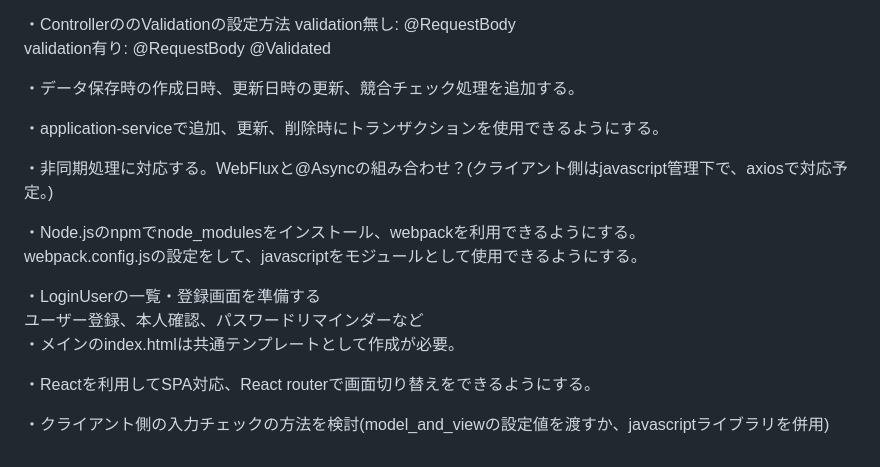
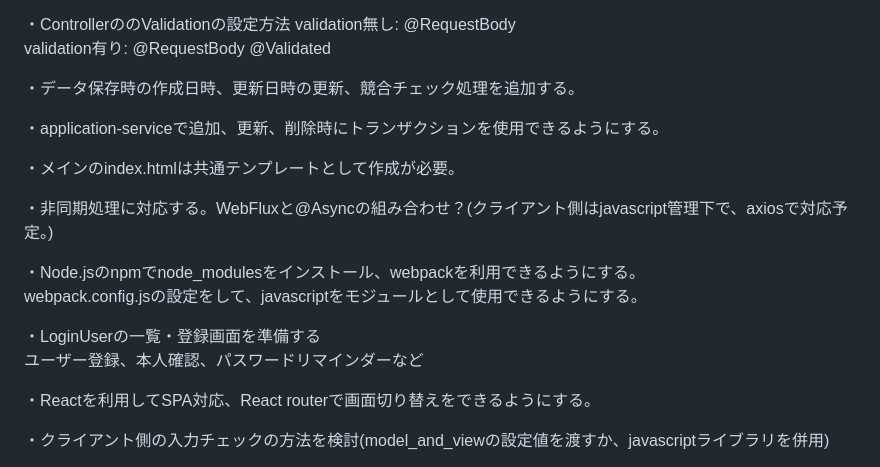
Before and after one commit to mk-github-1/gradle-multi-project, a Markdown page: README.md, the part around the change. Rendered like a GitHub page.

```diff
--- a/README.md
+++ b/README.md
@@ -38,6 +38,8 @@ validation有り: @RequestBody @Validated
 
 ・application-serviceで追加、更新、削除時にトランザクションを使用できるようにする。
 
+・メインのindex.htmlは共通テンプレートとして作成が必要。
+
 ・非同期処理に対応する。WebFluxと@Asyncの組み合わせ？(クライアント側はjavascript管理下で、axiosで対応予定。)
 
 ・Node.jsのnpmでnode_modulesをインストール、webpackを利用できるようにする。
@@ -45,7 +47,6 @@ webpack.config.jsの設定をして、javascriptをモジュールとして使
 
 ・LoginUserの一覧・登録画面を準備する
 ユーザー登録、本人確認、パスワードリマインダーなど
-・メインのindex.htmlは共通テンプレートとして作成が必要。
 
 ・Reactを利用してSPA対応、React routerで画面切り替えをできるようにする。
 
```
